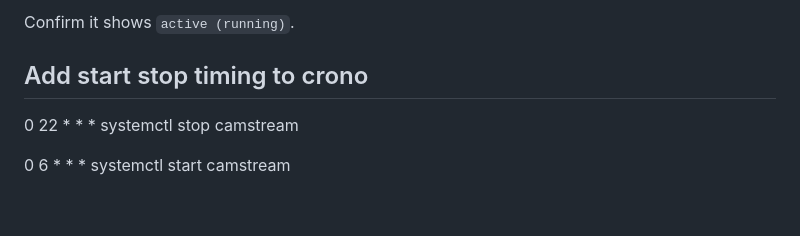
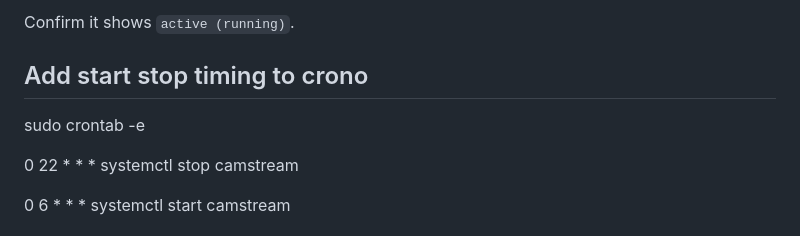
Before and after one commit to Surin-Learning-Lab/camera-dashboard, a Markdown page: README.md, the part around the change. GitHub-like rendering; blank space fills up the shorter version.

```diff
--- a/README.md
+++ b/README.md
@@ -184,6 +184,8 @@ Confirm it shows `active (running)`.
 
 ## Add start stop timing to crono
 
+sudo crontab -e
+
 0 22 * * * systemctl stop camstream
 
 0 6 * * * systemctl start camstream
```
